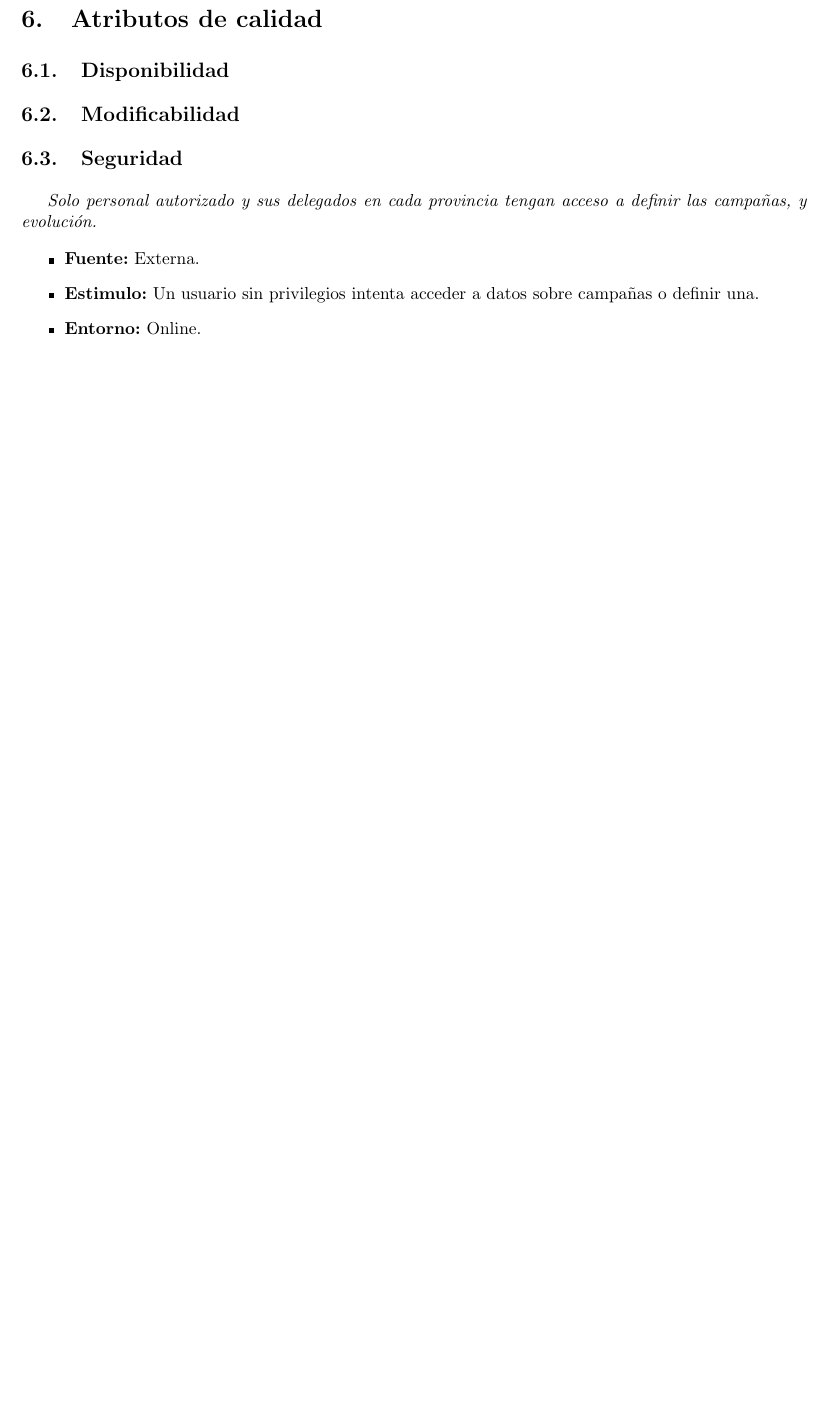
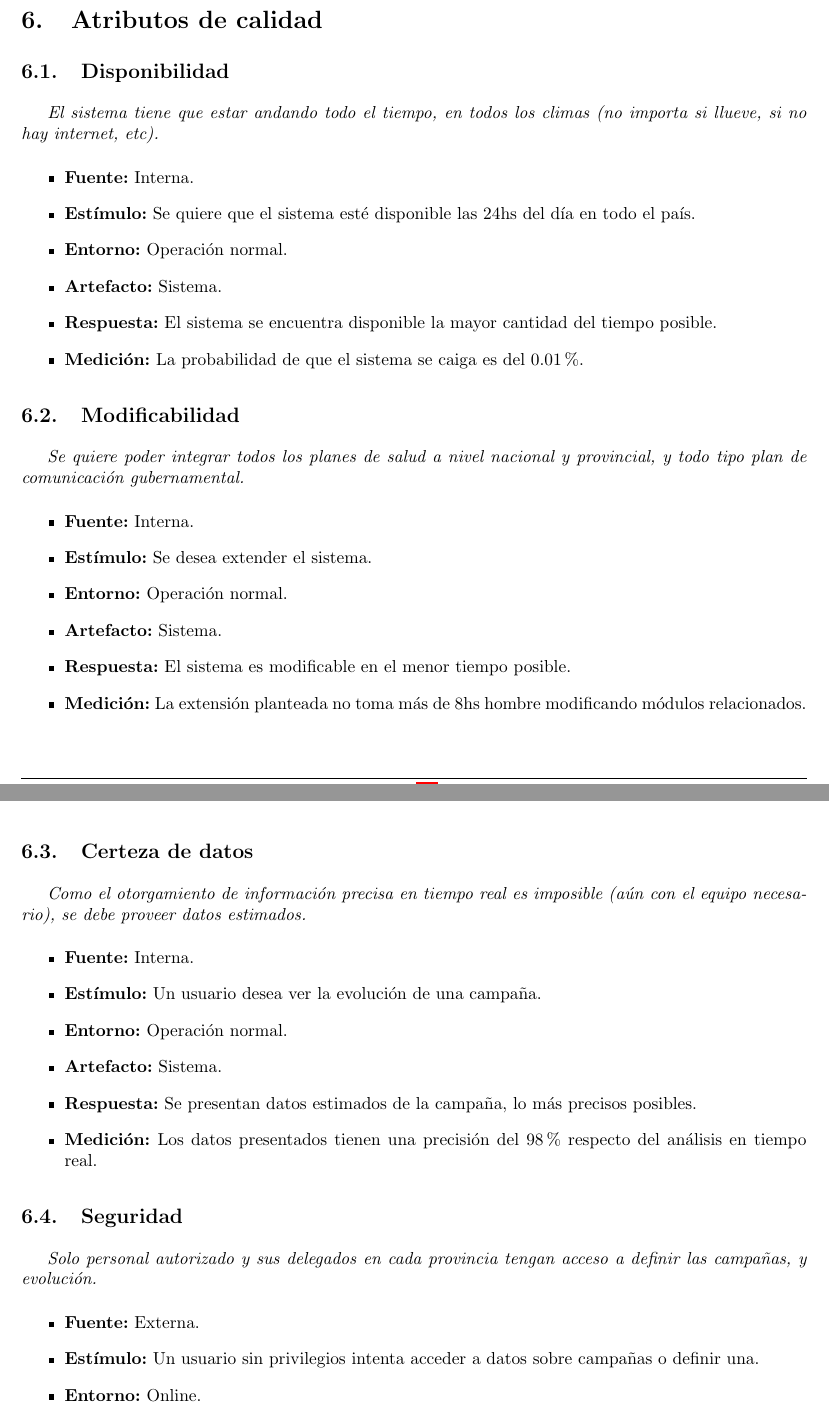
Before and after one commit to LeandroLovisolo/ISW2-TP2, a LaTeX document (tex/informe.tex): part of page 10 of 11 before the commit and two parts of pages 10 and 11 of 12 after it, the two joined at a grey line, cut so that both start at the same text, the shorter picture padded with empty space. Compiled offline with pdfLaTeX.

Commit message:
escenarios

```diff
--- a/tex/informe.tex
+++ b/tex/informe.tex
@@ -84,7 +84,7 @@
   \textit{{#1}}
   \begin{itemize}
     \item \textbf{Fuente:} {#2}
-    \item \textbf{Estimulo:} {#3}
+    \item \textbf{Estímulo:} {#3}
     \item \textbf{Entorno:} {#4}
     \item \textbf{Artefacto:} {#5}
     \item \textbf{Respuesta:} {#6}
@@ -426,8 +426,32 @@ En lo que sigue, se presenta el diagrama de Gantt con la planificación estimada
 
 \section{Atributos de calidad}
 \subsection{Disponibilidad}
+\escenario{El sistema tiene que estar andando todo el tiempo, en todos los climas (no importa si llueve, si no hay internet, etc).}
+    {Interna.}
+    {Se quiere que el sistema esté disponible las 24hs del día en todo el país.}
+    {Operación normal.}
+    {Sistema.}
+    {El sistema se encuentra disponible la mayor cantidad del tiempo posible.}
+    {La probabilidad de que el sistema se caiga es del 0.01\%.}
 
 \subsection{Modificabilidad}
+\escenario{Se quiere poder integrar todos los planes de salud a nivel nacional y provincial, y todo tipo plan de comunicación gubernamental.}
+    {Interna.}
+    {Se desea extender el sistema.}
+    {Operación normal.}
+    {Sistema.}
+    {El sistema es modificable en el menor tiempo posible.}
+    {La extensión planteada no toma más de 8hs hombre modificando módulos relacionados.}
+
+
+\subsection{Certeza de datos}
+\escenario{Como el otorgamiento de información precisa en tiempo real es imposible (aún con el equipo necesario), se debe proveer datos estimados.}
+    {Interna.}
+    {Un usuario desea ver la evolución de una campaña.}
+    {Operación normal.}
+    {Sistema.}
+    {Se presentan datos estimados de la campaña, lo más precisos posibles.}
+    {Los datos presentados tienen una precisión del 98\% respecto del análisis en tiempo real.}
 
 \subsection{Seguridad}
 
```
